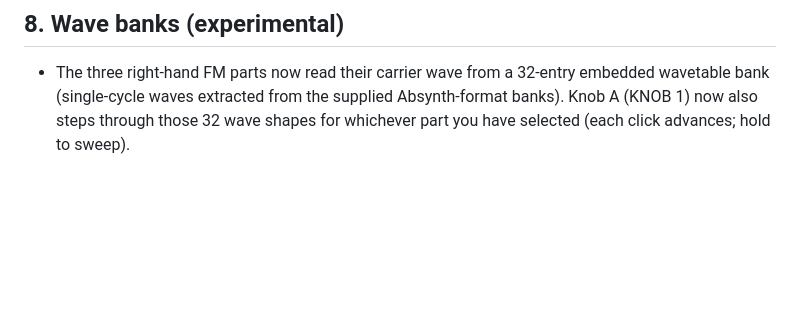
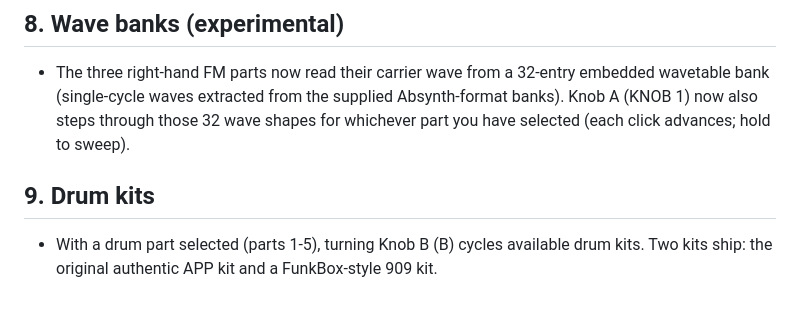
Before and after one commit to MarcoCasanova00/wavetribe-fm-custom-firmware, a Markdown page: GUIDE.md, the part around the change. Drawn GitHub-style; blank space fills up the shorter version.

Commit message:
Guide: wavetable and drum kit hints (v0.2)

```diff
--- a/GUIDE.md
+++ b/GUIDE.md
@@ -71,3 +71,7 @@ Enjoy. Tag your feedback on the repository issues.
   wavetable bank (single-cycle waves extracted from the supplied Absynth-format banks).
   Knob A (KNOB 1) now also steps through those 32 wave shapes for whichever part you
   have selected (each click advances; hold to sweep).
+
+## 9. Drum kits
+- With a drum part selected (parts 1-5), turning Knob B (B) cycles available drum kits.
+  Two kits ship: the original authentic APP kit and a FunkBox-style 909 kit.
```
Also changed, not shown: docs/GUIDE.md (+4 -0 lines), main/site/GUIDE.md (+4 -0 lines).
